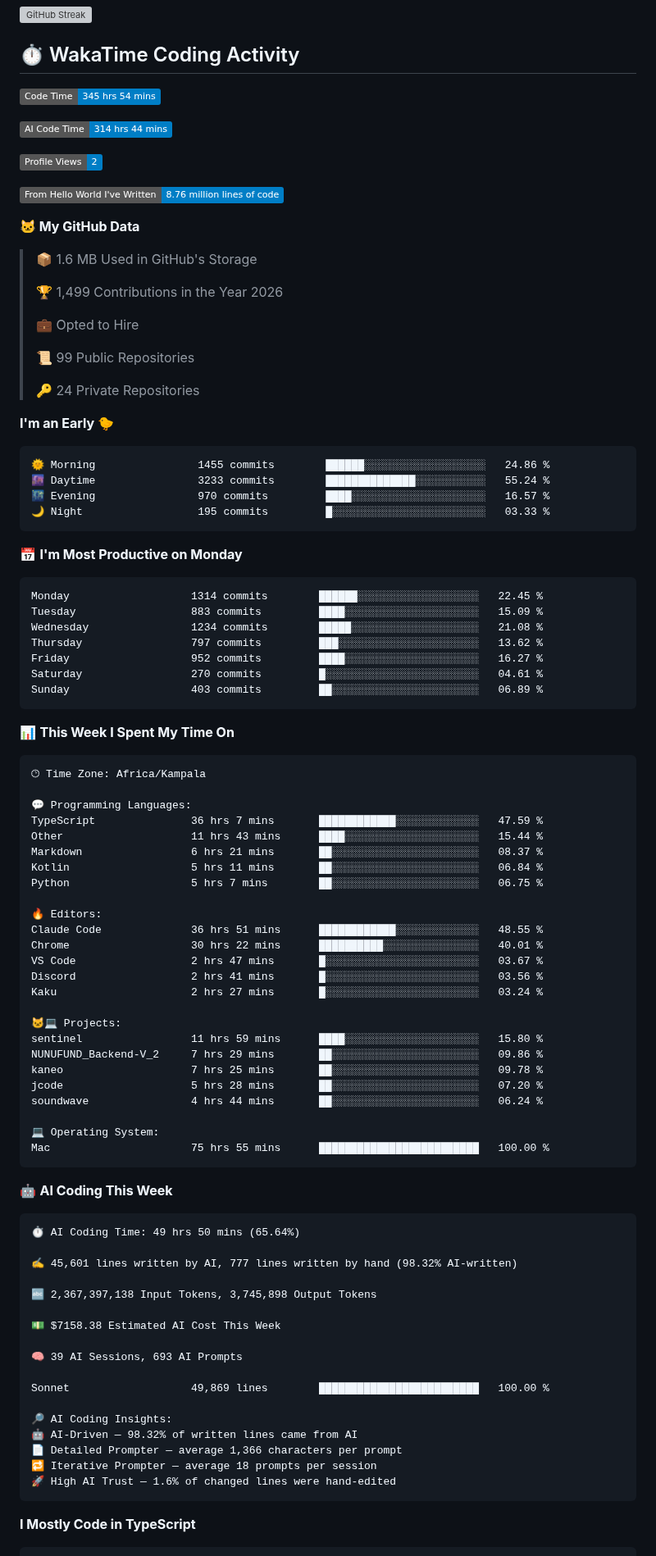
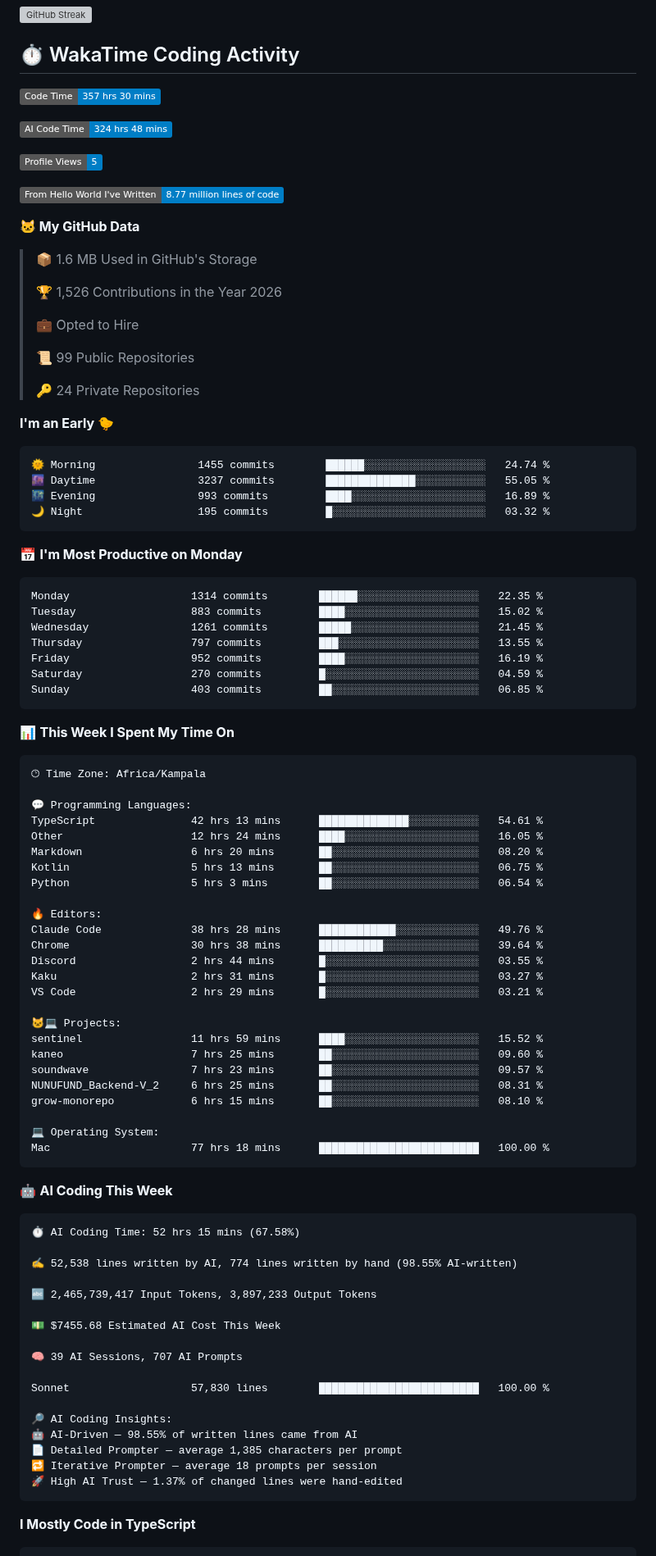
Before and after one commit to khanblair/khanblair, a Markdown page: README.md, the part around one of its changes. Shown at 82% size. GitHub-like rendering; badges without logos; grey boxes are pictures that could not be loaded.

Commit message:
Updated with Dev Metrics

````diff
--- a/README.md
+++ b/README.md
@@ -14,19 +14,19 @@ Building innovative solutions with code — I create scalable apps and systems a
 ## ⏱️ WakaTime Coding Activity
 
 <!--START_SECTION:waka-->
-![Code Time](http://img.shields.io/badge/Code%20Time-345%20hrs%2054%20mins-blue?style=flat)
+![Code Time](http://img.shields.io/badge/Code%20Time-357%20hrs%2030%20mins-blue?style=flat)
 
-![AI Code Time](http://img.shields.io/badge/AI%20Code%20Time-314%20hrs%2044%20mins-blue?style=flat)
+![AI Code Time](http://img.shields.io/badge/AI%20Code%20Time-324%20hrs%2048%20mins-blue?style=flat)
 
-![Profile Views](http://img.shields.io/badge/Profile%20Views-2-blue?style=flat)
+![Profile Views](http://img.shields.io/badge/Profile%20Views-5-blue?style=flat)
 
-![Lines of code](https://img.shields.io/badge/From%20Hello%20World%20I%27ve%20Written-8.76%20million%20lines%20of%20code-blue?style=flat)
+![Lines of code](https://img.shields.io/badge/From%20Hello%20World%20I%27ve%20Written-8.77%20million%20lines%20of%20code-blue?style=flat)
 
 **🐱 My GitHub Data**
 
 > 📦 1.6 MB Used in GitHub's Storage
  >
-> 🏆 1,499 Contributions in the Year 2026
+> 🏆 1,526 Contributions in the Year 2026
  >
 > 💼 Opted to Hire
  >
@@ -37,21 +37,21 @@ Building innovative solutions with code — I create scalable apps and systems a
 **I'm an Early 🐤**
 
 ```text
-🌞 Morning                1455 commits        ██████░░░░░░░░░░░░░░░░░░░   24.86 %
-🌆 Daytime                3233 commits        ██████████████░░░░░░░░░░░   55.24 %
-🌃 Evening                970 commits         ████░░░░░░░░░░░░░░░░░░░░░   16.57 %
-🌙 Night                  195 commits         █░░░░░░░░░░░░░░░░░░░░░░░░   03.33 %
+🌞 Morning                1455 commits        ██████░░░░░░░░░░░░░░░░░░░   24.74 %
+🌆 Daytime                3237 commits        ██████████████░░░░░░░░░░░   55.05 %
+🌃 Evening                993 commits         ████░░░░░░░░░░░░░░░░░░░░░   16.89 %
+🌙 Night                  195 commits         █░░░░░░░░░░░░░░░░░░░░░░░░   03.32 %
 ```
 📅 **I'm Most Productive on Monday**
 
 ```text
-Monday                   1314 commits        ██████░░░░░░░░░░░░░░░░░░░   22.45 %
-Tuesday                  883 commits         ████░░░░░░░░░░░░░░░░░░░░░   15.09 %
-Wednesday                1234 commits        █████░░░░░░░░░░░░░░░░░░░░   21.08 %
-Thursday                 797 commits         ███░░░░░░░░░░░░░░░░░░░░░░   13.62 %
-Friday                   952 commits         ████░░░░░░░░░░░░░░░░░░░░░   16.27 %
-Saturday                 270 commits         █░░░░░░░░░░░░░░░░░░░░░░░░   04.61 %
-Sunday                   403 commits         ██░░░░░░░░░░░░░░░░░░░░░░░   06.89 %
+Monday                   1314 commits        ██████░░░░░░░░░░░░░░░░░░░   22.35 %
+Tuesday                  883 commits         ████░░░░░░░░░░░░░░░░░░░░░   15.02 %
+Wednesday                1261 commits        █████░░░░░░░░░░░░░░░░░░░░   21.45 %
+Thursday                 797 commits         ███░░░░░░░░░░░░░░░░░░░░░░   13.55 %
+Friday                   952 commits         ████░░░░░░░░░░░░░░░░░░░░░   16.19 %
+Saturday                 270 commits         █░░░░░░░░░░░░░░░░░░░░░░░░   04.59 %
+Sunday                   403 commits         ██░░░░░░░░░░░░░░░░░░░░░░░   06.85 %
 ```
 
 
@@ -61,50 +61,50 @@ Sunday                   403 commits         ██░░░░░░░░░
 🕑︎ Time Zone: Africa/Kampala
 
 💬 Programming Languages:
-TypeScript               36 hrs 7 mins       ████████████░░░░░░░░░░░░░   47.59 %
-Other                    11 hrs 43 mins      ████░░░░░░░░░░░░░░░░░░░░░   15.44 %
-Markdown                 6 hrs 21 mins       ██░░░░░░░░░░░░░░░░░░░░░░░   08.37 %
-Kotlin                   5 hrs 11 mins       ██░░░░░░░░░░░░░░░░░░░░░░░   06.84 %
-Python                   5 hrs 7 mins        ██░░░░░░░░░░░░░░░░░░░░░░░   06.75 %
+TypeScript               42 hrs 13 mins      ██████████████░░░░░░░░░░░   54.61 %
+Other                    12 hrs 24 mins      ████░░░░░░░░░░░░░░░░░░░░░   16.05 %
+Markdown                 6 hrs 20 mins       ██░░░░░░░░░░░░░░░░░░░░░░░   08.20 %
+Kotlin                   5 hrs 13 mins       ██░░░░░░░░░░░░░░░░░░░░░░░   06.75 %
+Python                   5 hrs 3 mins        ██░░░░░░░░░░░░░░░░░░░░░░░   06.54 %
 
 🔥 Editors:
-Claude Code              36 hrs 51 mins      ████████████░░░░░░░░░░░░░   48.55 %
-Chrome                   30 hrs 22 mins      ██████████░░░░░░░░░░░░░░░   40.01 %
-VS Code                  2 hrs 47 mins       █░░░░░░░░░░░░░░░░░░░░░░░░   03.67 %
-Discord                  2 hrs 41 mins       █░░░░░░░░░░░░░░░░░░░░░░░░   03.56 %
-Kaku                     2 hrs 27 mins       █░░░░░░░░░░░░░░░░░░░░░░░░   03.24 %
+Claude Code              38 hrs 28 mins      ████████████░░░░░░░░░░░░░   49.76 %
+Chrome                   30 hrs 38 mins      ██████████░░░░░░░░░░░░░░░   39.64 %
+Discord                  2 hrs 44 mins       █░░░░░░░░░░░░░░░░░░░░░░░░   03.55 %
+Kaku                     2 hrs 31 mins       █░░░░░░░░░░░░░░░░░░░░░░░░   03.27 %
+VS Code                  2 hrs 29 mins       █░░░░░░░░░░░░░░░░░░░░░░░░   03.21 %
 
 🐱‍💻 Projects:
-sentinel                 11 hrs 59 mins      ████░░░░░░░░░░░░░░░░░░░░░   15.80 %
-NUNUFUND_Backend-V_2     7 hrs 29 mins       ██░░░░░░░░░░░░░░░░░░░░░░░   09.86 %
-kaneo                    7 hrs 25 mins       ██░░░░░░░░░░░░░░░░░░░░░░░   09.78 %
-jcode                    5 hrs 28 mins       ██░░░░░░░░░░░░░░░░░░░░░░░   07.20 %
-soundwave                4 hrs 44 mins       ██░░░░░░░░░░░░░░░░░░░░░░░   06.24 %
+sentinel                 11 hrs 59 mins      ████░░░░░░░░░░░░░░░░░░░░░   15.52 %
+kaneo                    7 hrs 25 mins       ██░░░░░░░░░░░░░░░░░░░░░░░   09.60 %
+soundwave                7 hrs 23 mins       ██░░░░░░░░░░░░░░░░░░░░░░░   09.57 %
+NUNUFUND_Backend-V_2     6 hrs 25 mins       ██░░░░░░░░░░░░░░░░░░░░░░░   08.31 %
+grow-monorepo            6 hrs 15 mins       ██░░░░░░░░░░░░░░░░░░░░░░░   08.10 %
 
 💻 Operating System:
-Mac                      75 hrs 55 mins      █████████████████████████   100.00 %
+Mac                      77 hrs 18 mins      █████████████████████████   100.00 %
 ```
 
 🤖 **AI Coding This Week**
 
 ```text
-⏱ AI Coding Time: 49 hrs 50 mins (65.64%)
+⏱ AI Coding Time: 52 hrs 15 mins (67.58%)
 
-✍️ 45,601 lines written by AI, 777 lines written by hand (98.32% AI-written)
+✍️ 52,538 lines written by AI, 774 lines written by hand (98.55% AI-written)
 
-🔤 2,367,397,138 Input Tokens, 3,745,898 Output Tokens
+🔤 2,465,739,417 Input Tokens, 3,897,233 Output Tokens
 
-💵 $7158.38 Estimated AI Cost This Week
+💵 $7455.68 Estimated AI Cost This Week
 
-🧠 39 AI Sessions, 693 AI Prompts
+🧠 39 AI Sessions, 707 AI Prompts
 
-Sonnet                   49,869 lines        █████████████████████████   100.00 %
+Sonnet                   57,830 lines        █████████████████████████   100.00 %
 
 🔎 AI Coding Insights:
-🤖 AI-Driven — 98.32% of written lines came from AI
-📄 Detailed Prompter — average 1,366 characters per prompt
+🤖 AI-Driven — 98.55% of written lines came from AI
+📄 Detailed Prompter — average 1,385 characters per prompt
 🔁 Iterative Prompter — average 18 prompts per session
-🚀 High AI Trust — 1.6% of changed lines were hand-edited
+🚀 High AI Trust — 1.37% of changed lines were hand-edited
 ```
 
 **I Mostly Code in TypeScript**
````
Also changed, not shown: other parts of README.md (+1 -1 lines), assets/bar_graph.png.
